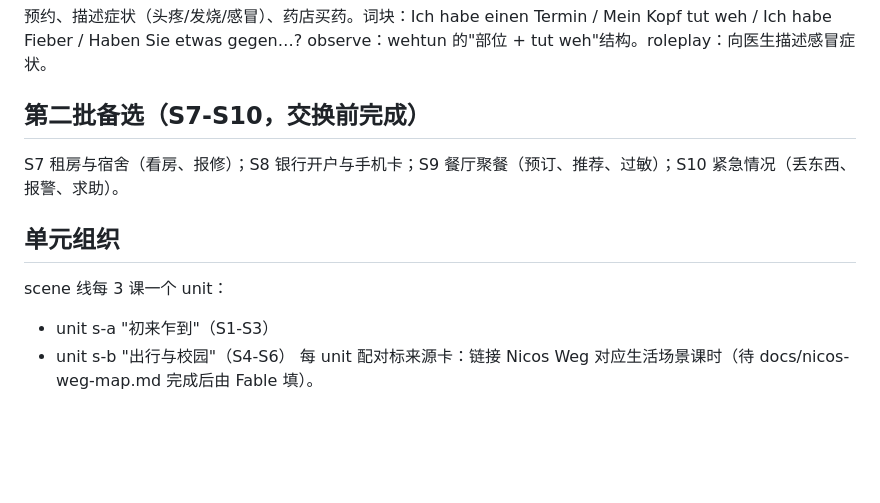
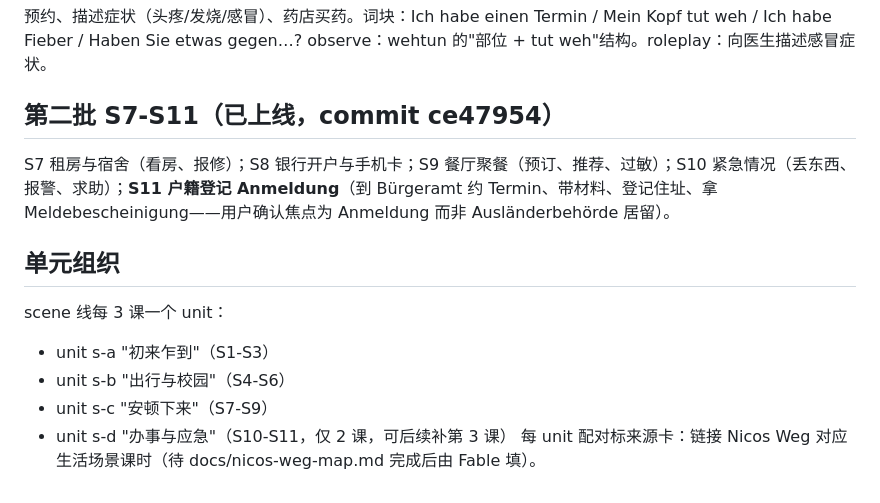
Before and after one commit to zhujiang777/mein-deutsch, a Markdown page: docs/scene-track-plan.md, the part around the change. Drawn GitHub-style; blank space fills up the shorter version.

Commit message:
docs：标记语法批次四 U5-U7 与场景线 S7-S11 已上线
Co-Authored-By: Claude Opus 4.8 <noreply@anthropic.com>

```diff
--- a/docs/scene-track-plan.md
+++ b/docs/scene-track-plan.md
@@ -35,11 +35,13 @@ observe：Können Sie…? 礼貌请求句式。roleplay：到国际办公室报
 预约、描述症状（头疼/发烧/感冒）、药店买药。词块：Ich habe einen Termin / Mein Kopf tut weh / Ich habe Fieber / Haben Sie etwas gegen…?
 observe：wehtun 的"部位 + tut weh"结构。roleplay：向医生描述感冒症状。
 
-## 第二批备选（S7-S10，交换前完成）
-S7 租房与宿舍（看房、报修）；S8 银行开户与手机卡；S9 餐厅聚餐（预订、推荐、过敏）；S10 紧急情况（丢东西、报警、求助）。
+## 第二批 S7-S11（已上线，commit ce47954）
+S7 租房与宿舍（看房、报修）；S8 银行开户与手机卡；S9 餐厅聚餐（预订、推荐、过敏）；S10 紧急情况（丢东西、报警、求助）；**S11 户籍登记 Anmeldung**（到 Bürgeramt 约 Termin、带材料、登记住址、拿 Meldebescheinigung——用户确认焦点为 Anmeldung 而非 Ausländerbehörde 居留）。
 
 ## 单元组织
 scene 线每 3 课一个 unit：
 - unit s-a "初来乍到"（S1-S3）
 - unit s-b "出行与校园"（S4-S6）
+- unit s-c "安顿下来"（S7-S9）
+- unit s-d "办事与应急"（S10-S11，仅 2 课，可后续补第 3 课）
 每 unit 配对标来源卡：链接 Nicos Weg 对应生活场景课时（待 docs/nicos-weg-map.md 完成后由 Fable 填）。
```
Also changed, not shown: docs/grammar-track-plan.md (+1 -1 lines).
